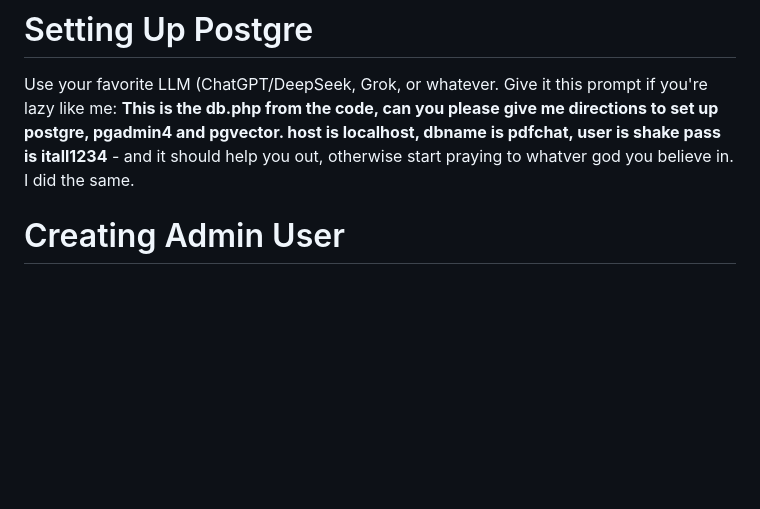
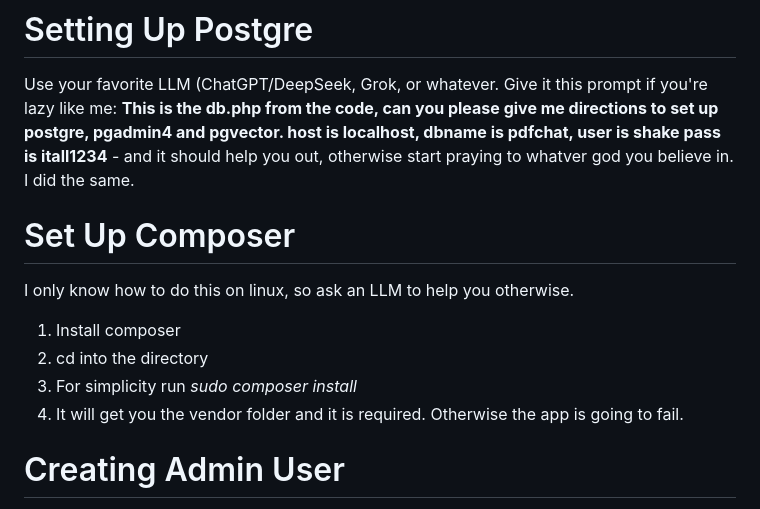
Before and after one commit to ikantkode/pdfLLM, a Markdown page: README.md, the part around the change. Drawn GitHub-style; blank space fills up the shorter version.

```diff
--- a/README.md
+++ b/README.md
@@ -14,6 +14,14 @@ Best of luck everyone, with poor man's love, shakespear. *walk into sunset...*
 # Setting Up Postgre
 Use your favorite LLM (ChatGPT/DeepSeek, Grok, or whatever. Give it this prompt if you're lazy like me:
 **This is the db.php from the code, can you please give me directions to set up postgre, pgadmin4 and pgvector. host is localhost, dbname is pdfchat, user is shake pass is itall1234** - and it should help you out, otherwise start praying to whatver god you believe in. I did the same.
+
+# Set Up Composer
+I only know how to do this on linux, so ask an LLM to help you otherwise.
+
+1. Install composer
+2. cd into the directory
+3. For simplicity run *sudo composer install*
+4. It will get you the vendor folder and it is required. Otherwise the app is going to fail.
 
 # Creating Admin User
 This is easy. First user is admin. So just go to localhost/index.php (or login.php if you fancy) and use the sign up button.
```
